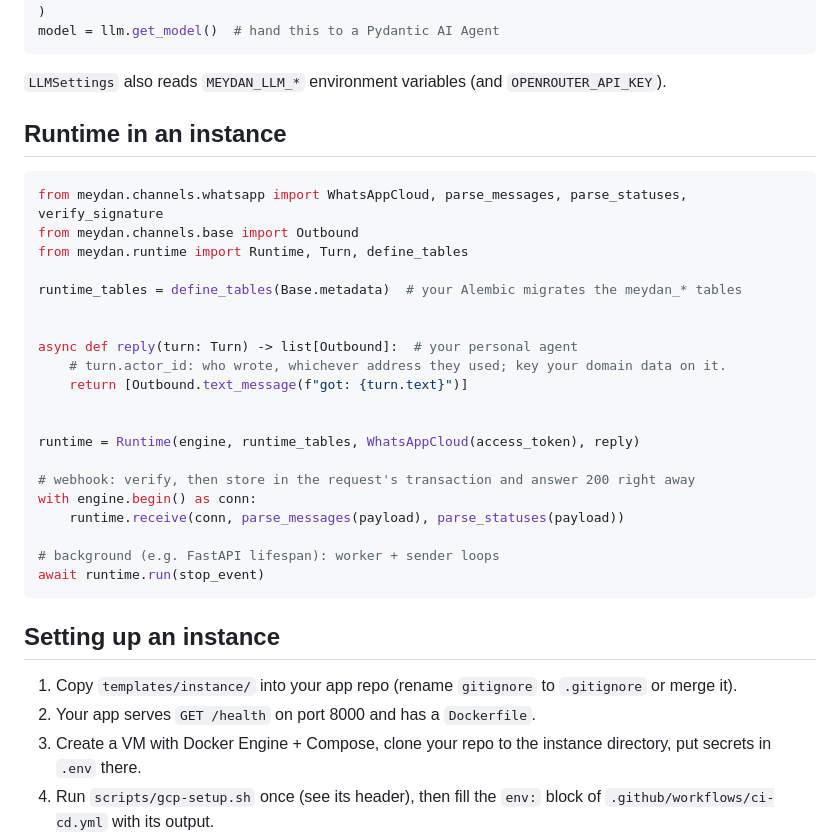
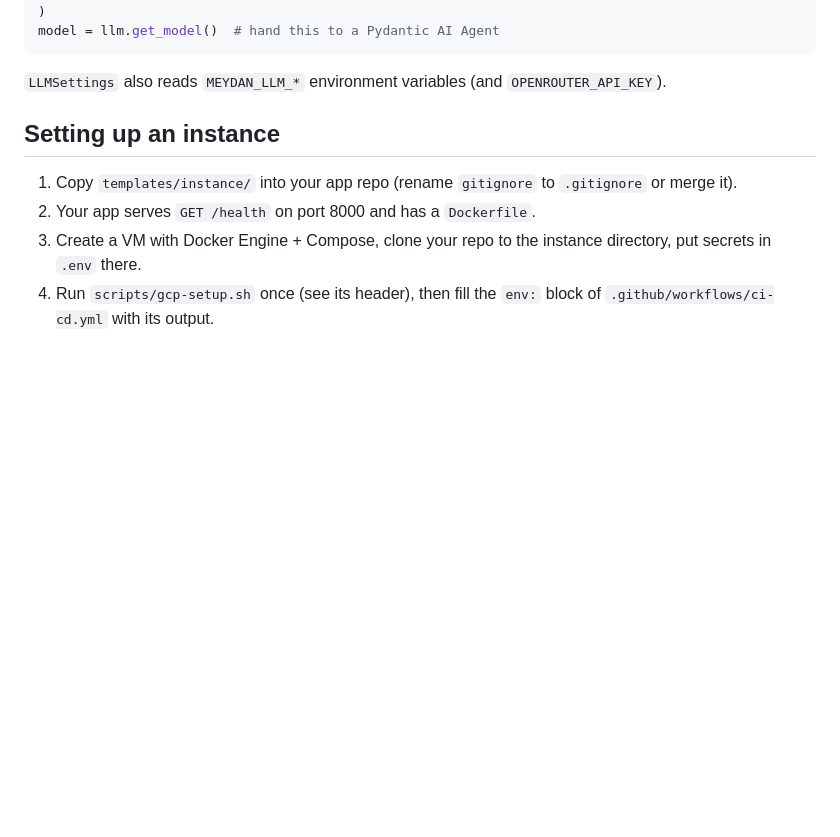
Before and after one commit to pehlivan-ai/meydan, a Markdown page: README.md, the part around one of its changes. Rendered like a GitHub page; blank space fills up the shorter version.

````diff
--- a/README.md
+++ b/README.md
@@ -206,31 +314,6 @@ model = llm.get_model()  # hand this to a Pydantic AI Agent
 ```
 
 `LLMSettings` also reads `MEYDAN_LLM_*` environment variables (and `OPENROUTER_API_KEY`).
-
-## Runtime in an instance
-
-```python
-from meydan.channels.whatsapp import WhatsAppCloud, parse_messages, parse_statuses, verify_signature
-from meydan.channels.base import Outbound
-from meydan.runtime import Runtime, Turn, define_tables
-
-runtime_tables = define_tables(Base.metadata)  # your Alembic migrates the meydan_* tables
-
-
-async def reply(turn: Turn) -> list[Outbound]:  # your personal agent
-    # turn.actor_id: who wrote, whichever address they used; key your domain data on it.
-    return [Outbound.text_message(f"got: {turn.text}")]
-
-
-runtime = Runtime(engine, runtime_tables, WhatsAppCloud(access_token), reply)
-
-# webhook: verify, then store in the request's transaction and answer 200 right away
-with engine.begin() as conn:
-    runtime.receive(conn, parse_messages(payload), parse_statuses(payload))
-
-# background (e.g. FastAPI lifespan): worker + sender loops
-await runtime.run(stop_event)
-```
 
 ## Setting up an instance
 
````
Also changed, not shown: other parts of README.md (+109 -1 lines).
